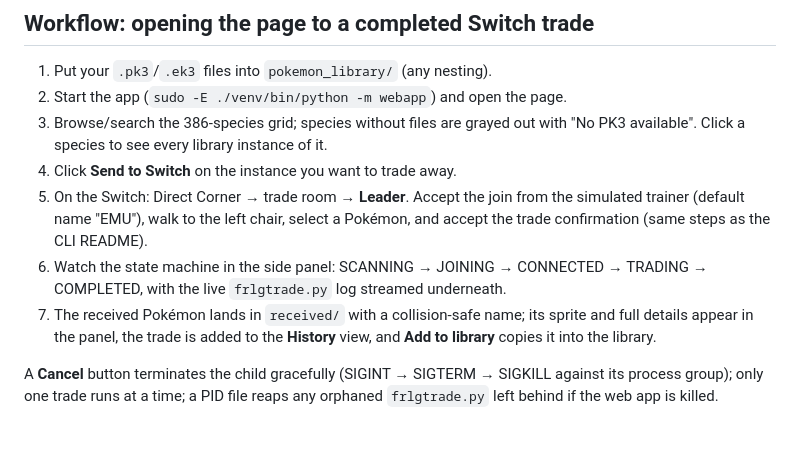
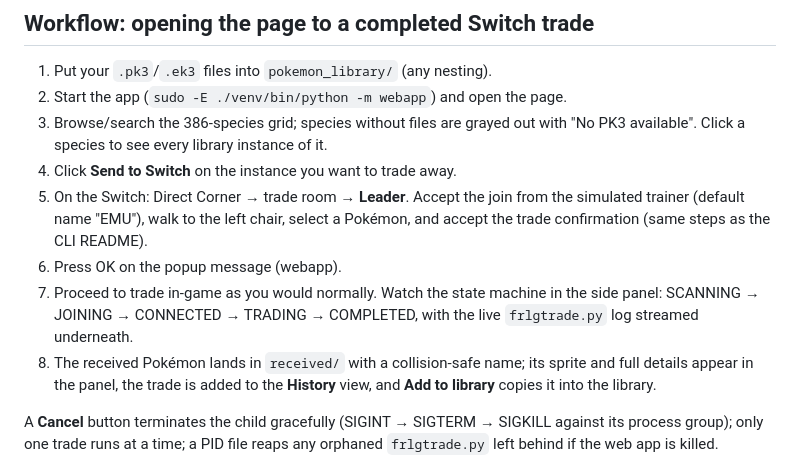
Before and after one commit to axelkester/FRLG-Trade-Library, a Markdown page: README.md, the part around the change. GitHub-like rendering; blank space fills up the shorter version.

Commit message:
Revise trading steps in README for webapp
Updated trading instructions for clarity and added a step for the webapp.

```diff
--- a/README.md
+++ b/README.md
@@ -117,9 +117,11 @@ root on a public interface) just to make the UI work.
 5. On the Switch: Direct Corner → trade room → **Leader**. Accept the join from
    the simulated trainer (default name "EMU"), walk to the left chair, select a
    Pokémon, and accept the trade confirmation (same steps as the CLI README).
-6. Watch the state machine in the side panel: SCANNING → JOINING → CONNECTED →
+6. Press OK on the popup message (webapp).
+7. Proceed to trade in-game as you would normally.
+   Watch the state machine in the side panel: SCANNING → JOINING → CONNECTED →
    TRADING → COMPLETED, with the live `frlgtrade.py` log streamed underneath.
-7. The received Pokémon lands in `received/` with a collision-safe name; its
+8. The received Pokémon lands in `received/` with a collision-safe name; its
    sprite and full details appear in the panel, the trade is added to the
    **History** view, and **Add to library** copies it into the library.
 
```
